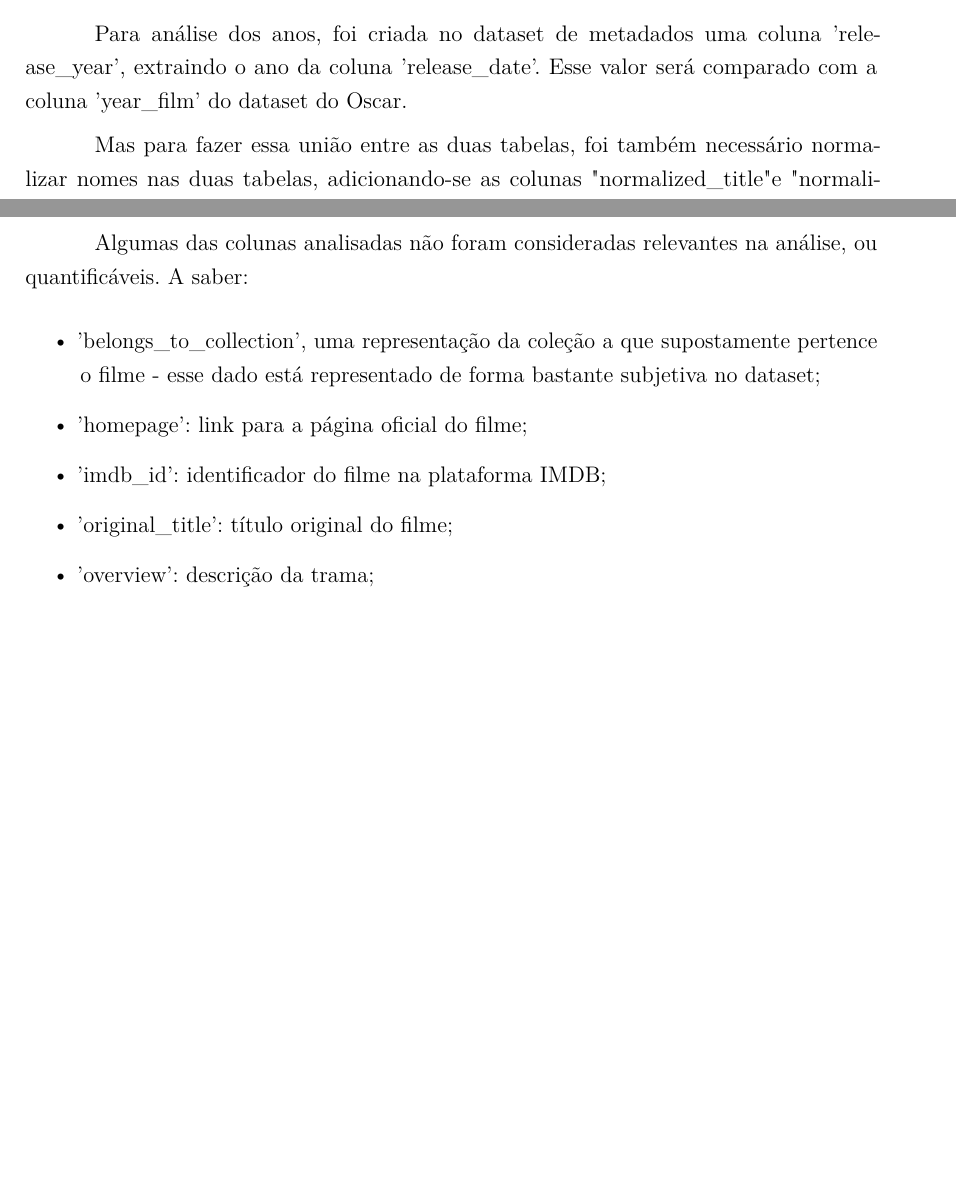
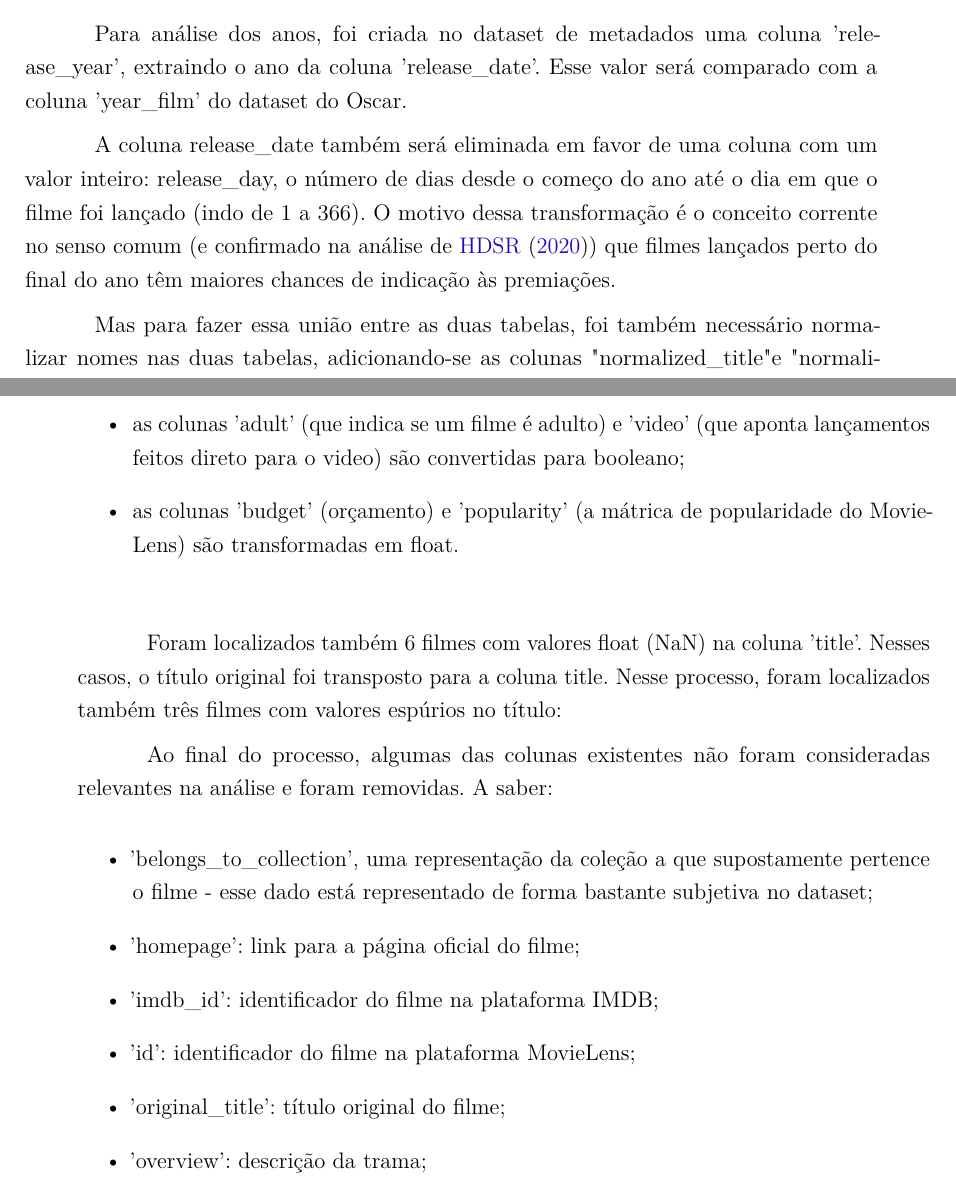
Before and after one commit to martinhohoff/mba_tcc, a LaTeX thesis (TCC.tex, which reads Cap2-Metodologia.tex): two parts of pages 22 and 24 of 34 before the commit and two parts of pages 22 and 25 of 34 after it, joined at a grey line, cut so that both start at the same text, the shorter picture padded with empty space. Compiled offline with pdfLaTeX.

Commit message:
more chapter 2

```diff
--- a/Cap2-Metodologia.tex
+++ b/Cap2-Metodologia.tex
@@ -101,6 +101,8 @@
 
             Para análise dos anos, foi criada no dataset de metadados uma coluna 'release\_year', extraindo o ano da coluna 'release\_date'. Esse valor será comparado com a coluna 'year\_film' do dataset do Oscar.
 
+            A coluna release\_date também será eliminada em favor de uma coluna com um valor inteiro: release\_day, o número de dias desde o começo do ano até o dia em que o filme foi lançado (indo de 1 a 366). O motivo dessa transformação é o conceito corrente no senso comum (e confirmado na análise de \citeonline{hdsr2020}) que filmes lançados perto do final do ano têm maiores chances de indicação às premiações.
+
             Mas para fazer essa união entre as duas tabelas, foi também necessário normalizar nomes nas duas tabelas, adicionando-se as colunas "normalized\_title" e "normalized\_original\_title". Alguns dos desafios encontrados nesse estágio foram:
 
             \begin{itemize}
@@ -148,12 +150,3 @@
 
             Após unificados os dados, pôde ser realizada análise exploratória com Pandas, Numpy, e Scikit Learn para conferir a natureza dos dados, a existência de dados faltantes ou inconsistentes e a existência de tendências que auxiliem na construção dos modelos.\newline
 
-            Algumas das colunas analisadas não foram consideradas relevantes na análise, ou quantificáveis. A saber:
-
-            \begin{itemize}
-                \item 'belongs\_to\_collection', uma representação da coleção a que supostamente pertence o filme - esse dado está representado de forma bastante subjetiva no dataset;
-                \item 'homepage': link para a página oficial do filme;
-                \item 'imdb\_id': identificador do filme na plataforma IMDB;
-                \item 'original\_title': título original do filme;
-                \item 'overview': descrição da trama;
-                \item 'poster\_path': url do poster do filme;
@@ -170 +160,18 @@
             \begin{itemize}
+                \item as colunas 'adult' (que indica se um filme é adulto) e 'video' (que aponta lançamentos feitos direto para o video) são convertidas para booleano;
+                \item as colunas 'budget' (orçamento) e 'popularity' (a mátrica de popularidade do MovieLens) são transformadas em float.\newline
+            \end{itemize}
+
+            Foram localizados também 6 filmes com valores float (NaN) na coluna 'title'. Nesses casos, o título original foi transposto para a coluna title. Nesse processo, foram localizados também três filmes com valores espúrios no título:
+
+            Ao final do processo, algumas das colunas existentes não foram consideradas relevantes na análise e foram removidas. A saber:
+
+            \begin{itemize}
+                \item 'belongs\_to\_collection', uma representação da coleção a que supostamente pertence o filme - esse dado está representado de forma bastante subjetiva no dataset;
+                \item 'homepage': link para a página oficial do filme;
+                \item 'imdb\_id': identificador do filme na plataforma IMDB;
+                \item 'id': identificador do filme na plataforma MovieLens;
+                \item 'original\_title': título original do filme;
+                \item 'overview': descrição da trama;
+                \item 'poster\_path': url do poster do filme;
+                \item 'tagline': frase curta utilizada na publicidade do filme;
```
Also changed, not shown: Cap2-Metodologia.tex (7 more changed lines).
